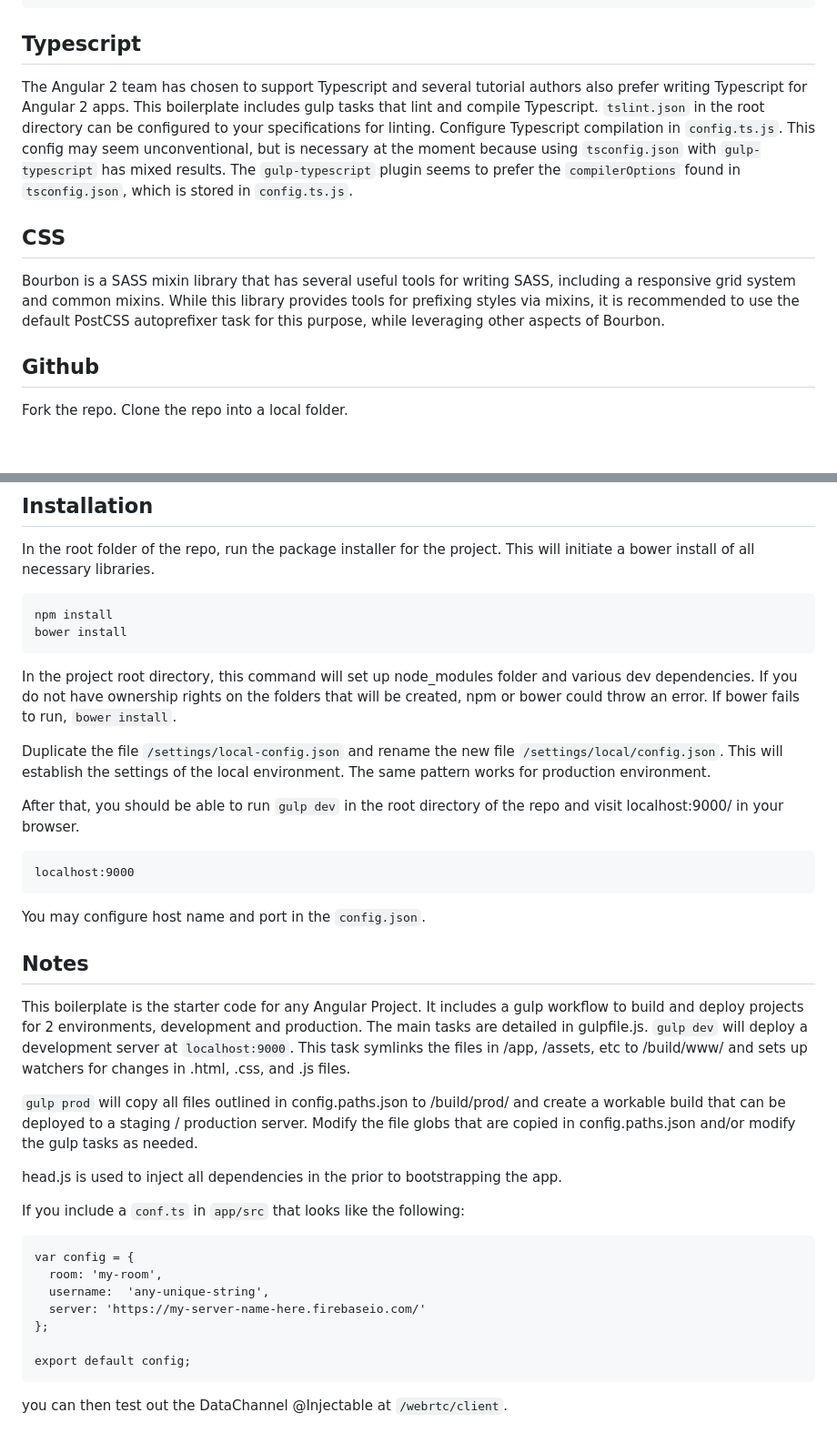
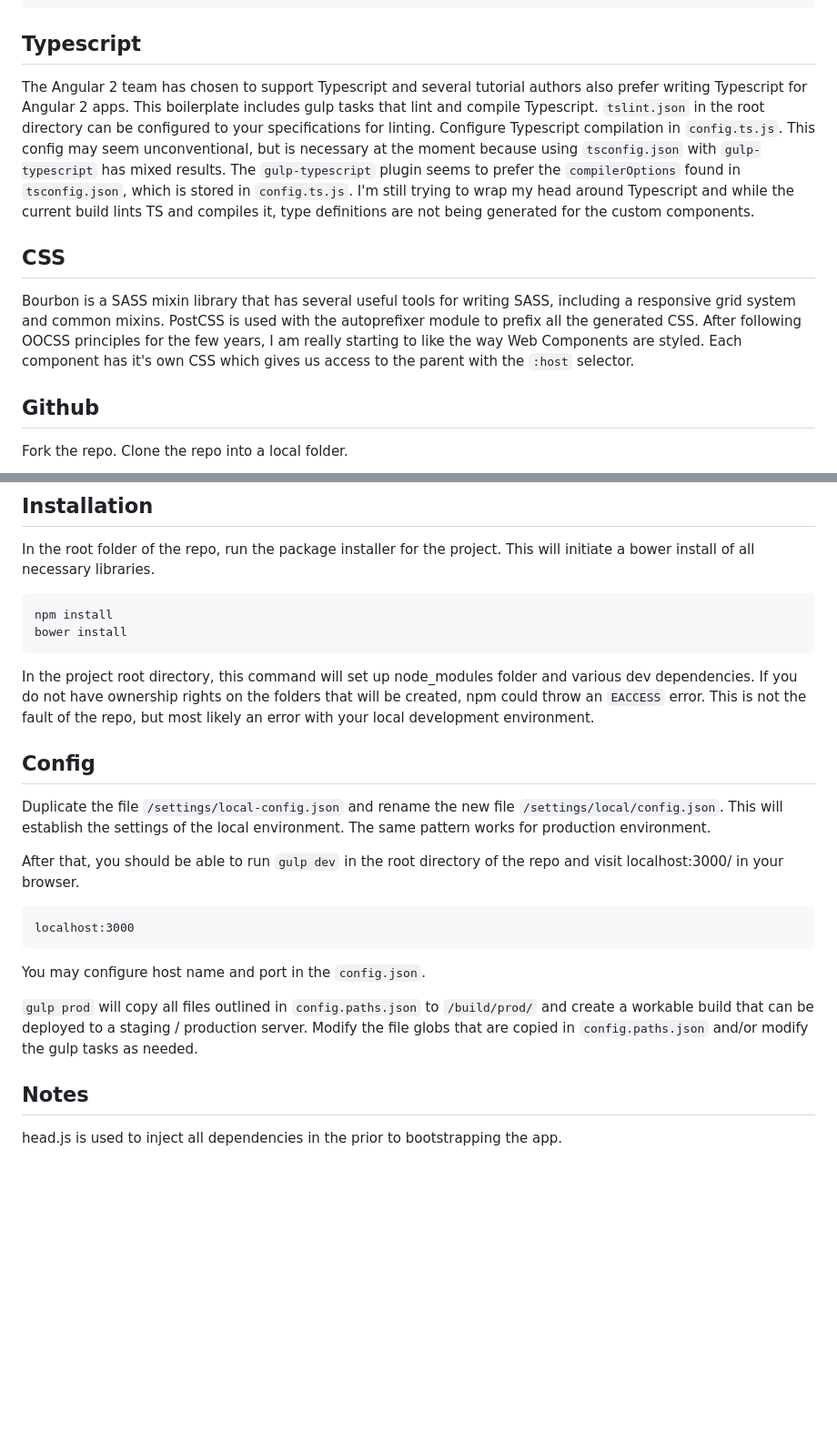
Before and after one commit to steveblue/ng2-examples, a Markdown page: README.md, 2 parts joined by grey strips. Shown at 91% size. GitHub-like rendering; blank space fills up the shorter version.

````diff
--- a/README.md
+++ b/README.md
@@ -64,11 +95,11 @@ npm install -g typescript
 
 ## Typescript ##
 
-The Angular 2 team has chosen to support Typescript and several tutorial authors also prefer writing Typescript for Angular 2 apps. This boilerplate includes gulp tasks that lint and compile Typescript. `tslint.json` in the root directory can be configured to your specifications for linting. Configure Typescript compilation in `config.ts.js`. This config may seem unconventional, but is necessary at the moment because using `tsconfig.json` with `gulp-typescript` has mixed results. The `gulp-typescript` plugin seems to prefer the `compilerOptions` found in `tsconfig.json`, which is stored in `config.ts.js`.
+The Angular 2 team has chosen to support Typescript and several tutorial authors also prefer writing Typescript for Angular 2 apps. This boilerplate includes gulp tasks that lint and compile Typescript. `tslint.json` in the root directory can be configured to your specifications for linting. Configure Typescript compilation in `config.ts.js`. This config may seem unconventional, but is necessary at the moment because using `tsconfig.json` with `gulp-typescript` has mixed results. The `gulp-typescript` plugin seems to prefer the `compilerOptions` found in `tsconfig.json`, which is stored in `config.ts.js`. I'm still trying to wrap my head around Typescript and while the current build lints TS and compiles it, type definitions are not being generated for the custom components.
 
 ## CSS ##
 
-Bourbon is a SASS mixin library that has several useful tools for writing SASS, including a responsive grid system and common mixins. While this library provides tools for prefixing styles via mixins, it is recommended to use the default PostCSS autoprefixer task for this purpose, while leveraging other aspects of Bourbon.
+Bourbon is a SASS mixin library that has several useful tools for writing SASS, including a responsive grid system and common mixins. PostCSS is used with the autoprefixer module to prefix all the generated CSS. After following OOCSS principles for the few years, I am really starting to like the way Web Components are styled. Each component has it's own CSS which gives us access to the parent with the `:host` selector.
 
 ## Github ##
 
@@ -91,39 +122,26 @@ npm install
 bower install
 ```
 
-In the project root directory, this command will set up node_modules folder and various dev dependencies. If you do not have ownership rights on the folders that will be created, npm or bower could throw an error. If bower fails to run, `bower install`.
+In the project root directory, this command will set up node_modules folder and various dev dependencies. If you do not have ownership rights on the folders that will be created, npm could throw an `EACCESS` error. This is not the fault of the repo, but most likely an error with your local development environment.
+
+
+## Config ##
 
 Duplicate the file `/settings/local-config.json` and rename the new file `/settings/local/config.json`. This will establish the settings of the local environment. The same pattern works for production environment.
 
-After that, you should be able to run `gulp dev` in the root directory of the repo and visit localhost:9000/ in your browser.
+After that, you should be able to run `gulp dev` in the root directory of the repo and visit localhost:3000/ in your browser.
+
 
 ```
-localhost:9000
+localhost:3000
 ```
 
 You may configure host name and port in the `config.json`.
 
+`gulp prod` will copy all files outlined in `config.paths.json` to ``/build/prod/`` and create a workable build that can be deployed to a staging / production server. Modify the file globs that are copied in `config.paths.json` and/or modify the gulp tasks as needed.
+
+
 
 ## Notes ##
 
-This boilerplate is the starter code for any Angular Project. It includes a gulp workflow to build and deploy projects for 2 environments, development and production. The main tasks are detailed in gulpfile.js. `gulp dev` will deploy a development server at `localhost:9000`. This task symlinks the files in /app, /assets, etc to /build/www/ and sets up watchers for changes in .html, .css, and .js files.
-
-`gulp prod` will copy all files outlined in config.paths.json to /build/prod/ and create a workable build that can be deployed to a staging / production server. Modify the file globs that are copied in config.paths.json and/or modify the gulp tasks as needed.
-
 head.js is used to inject all dependencies in the <head> prior to bootstrapping the app.
-
-
-
-If you include a `conf.ts` in `app/src` that looks like the following:
-
-```
-var config = {
-  room: 'my-room',
-  username:  'any-unique-string',
-  server: 'https://my-server-name-here.firebaseio.com/'
-};
-
-export default config;
-```
-
-you can then test out the DataChannel @Injectable at `/webrtc/client`.
````
Also changed, not shown: other parts of README.md (+35 -4 lines), app/assets/screenshot/audio.png (added), app/assets/screenshot/ui-sliders.png (added), 9 other files.
